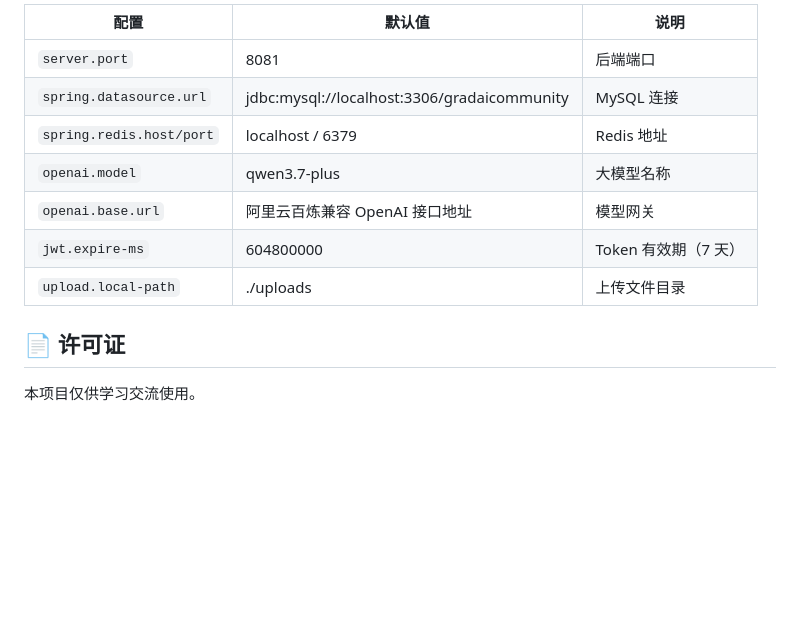
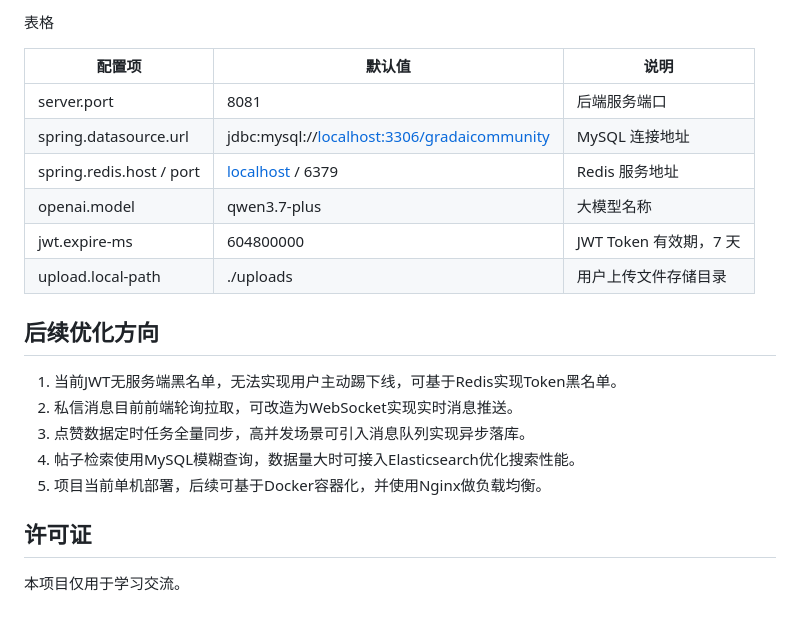
Before and after one commit to yuchengC11/grad-ai-community, a Markdown page: README.md, the part around one of its changes. Drawn GitHub-style; blank space fills up the shorter version.

```diff
--- a/README.md
+++ b/README.md
@@ -150,14 +137,23 @@ npm run dev
 
-| 配置 | 默认值 | 说明 |
-|---|---|---|
-| `server.port` | 8081 | 后端端口 |
-| `spring.datasource.url` | jdbc:mysql://localhost:3306/gradaicommunity | MySQL 连接 |
-| `spring.redis.host/port` | localhost / 6379 | Redis 地址 |
-| `openai.model` | qwen3.7-plus | 大模型名称 |
-| `openai.base.url` | 阿里云百炼兼容 OpenAI 接口地址 | 模型网关 |
-| `jwt.expire-ms` | 604800000 | Token 有效期（7 天） |
-| `upload.local-path` | ./uploads | 上传文件目录 |
+表格
 
-## 📄 许可证
+| 配置项 | 默认值 | 说明 |
+| --- | --- | --- |
+| server.port | 8081 | 后端服务端口 |
+| spring.datasource.url | jdbc:mysql://[localhost:3306/gradaicommunity](https://localhost:3306/gradaicommunity) | MySQL 连接地址 |
+| spring.redis.host / port | [localhost](https://localhost) / 6379 | Redis 服务地址 |
+| openai.model | qwen3.7-plus | 大模型名称 |
+| jwt.expire-ms | 604800000 | JWT Token 有效期，7 天 |
+| upload.local-path | ./uploads | 用户上传文件存储目录 |
 
-本项目仅供学习交流使用。
+## 后续优化方向
+1. 当前JWT无服务端黑名单，无法实现用户主动踢下线，可基于Redis实现Token黑名单。
+2. 私信消息目前前端轮询拉取，可改造为WebSocket实现实时消息推送。
+3. 点赞数据定时任务全量同步，高并发场景可引入消息队列实现异步落库。
+4. 帖子检索使用MySQL模糊查询，数据量大时可接入Elasticsearch优化搜索性能。
+5. 项目当前单机部署，后续可基于Docker容器化，并使用Nginx做负载均衡。
+
+
+## 许可证
+
+本项目仅用于学习交流。
```
Also changed, not shown: other parts of README.md (+76 -89 lines).
